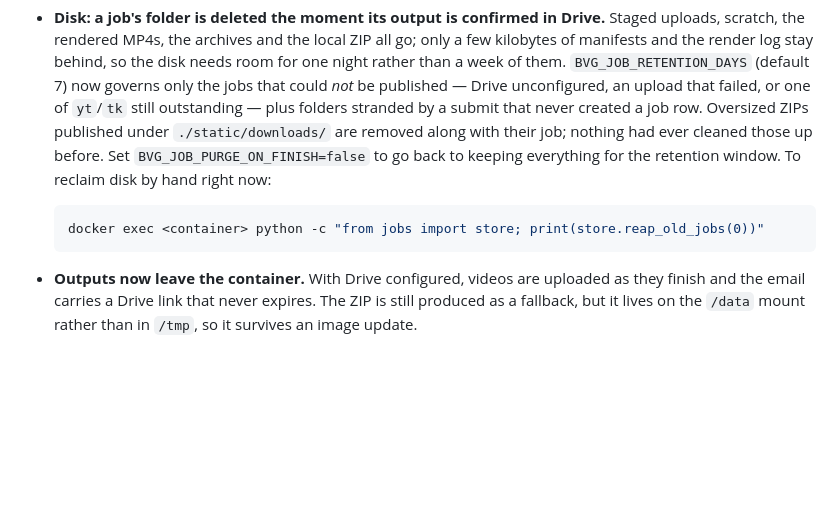
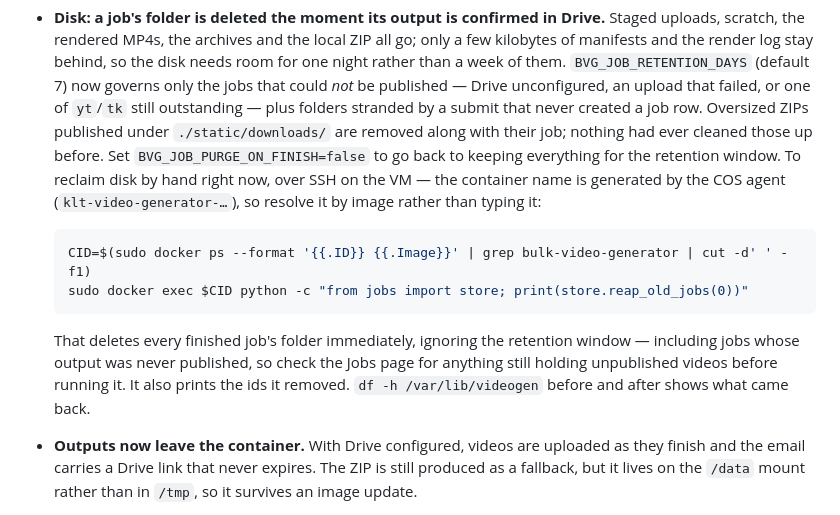
Before and after one commit to usamayaseen614/Marketing-Bulk-Video-generation, a Markdown page: DEPLOYMENT.md, the part around the change. Rendered like a GitHub page; blank space fills up the shorter version.

Commit message:
delete everything after one job

````diff
--- a/DEPLOYMENT.md
+++ b/DEPLOYMENT.md
@@ -660,11 +660,20 @@ batch in ~20–40 minutes.
   created a job row. Oversized ZIPs published under `./static/downloads/` are
   removed along with their job; nothing had ever cleaned those up before.
   Set `BVG_JOB_PURGE_ON_FINISH=false` to go back to keeping everything for the
-  retention window. To reclaim disk by hand right now:
+  retention window. To reclaim disk by hand right now, over SSH on the VM —
+  the container name is generated by the COS agent (`klt-video-generator-…`),
+  so resolve it by image rather than typing it:
 
   ```bash
-  docker exec <container> python -c "from jobs import store; print(store.reap_old_jobs(0))"
+  CID=$(sudo docker ps --format '{{.ID}} {{.Image}}' | grep bulk-video-generator | cut -d' ' -f1)
+  sudo docker exec $CID python -c "from jobs import store; print(store.reap_old_jobs(0))"
   ```
+
+  That deletes every finished job's folder immediately, ignoring the retention
+  window — including jobs whose output was never published, so check the Jobs
+  page for anything still holding unpublished videos before running it. It also
+  prints the ids it removed. `df -h /var/lib/videogen` before and after shows
+  what came back.
 - **Outputs now leave the container.** With Drive configured, videos are
   uploaded as they finish and the email carries a Drive link that never
   expires. The ZIP is still produced as a fallback, but it lives on the `/data`
````
